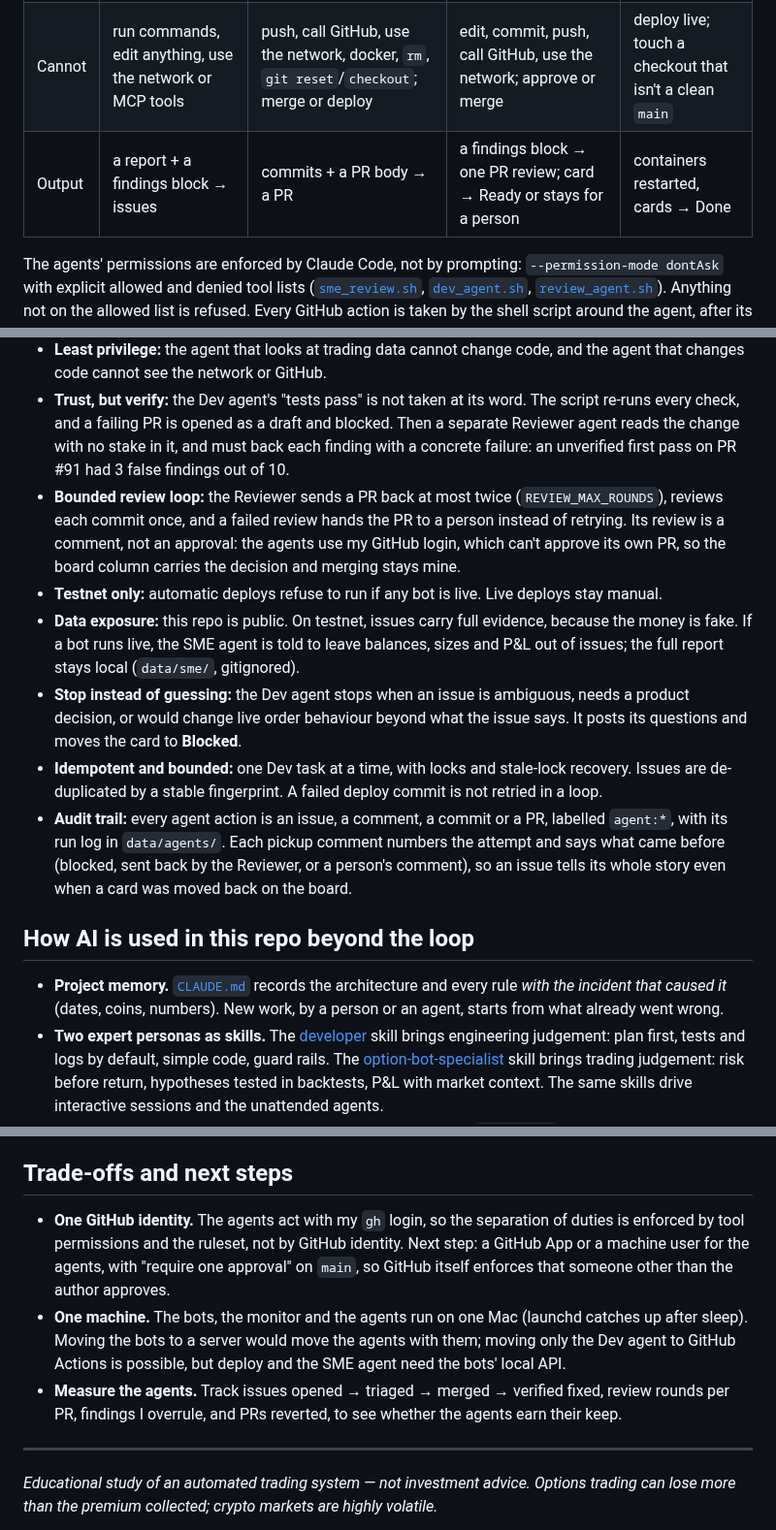
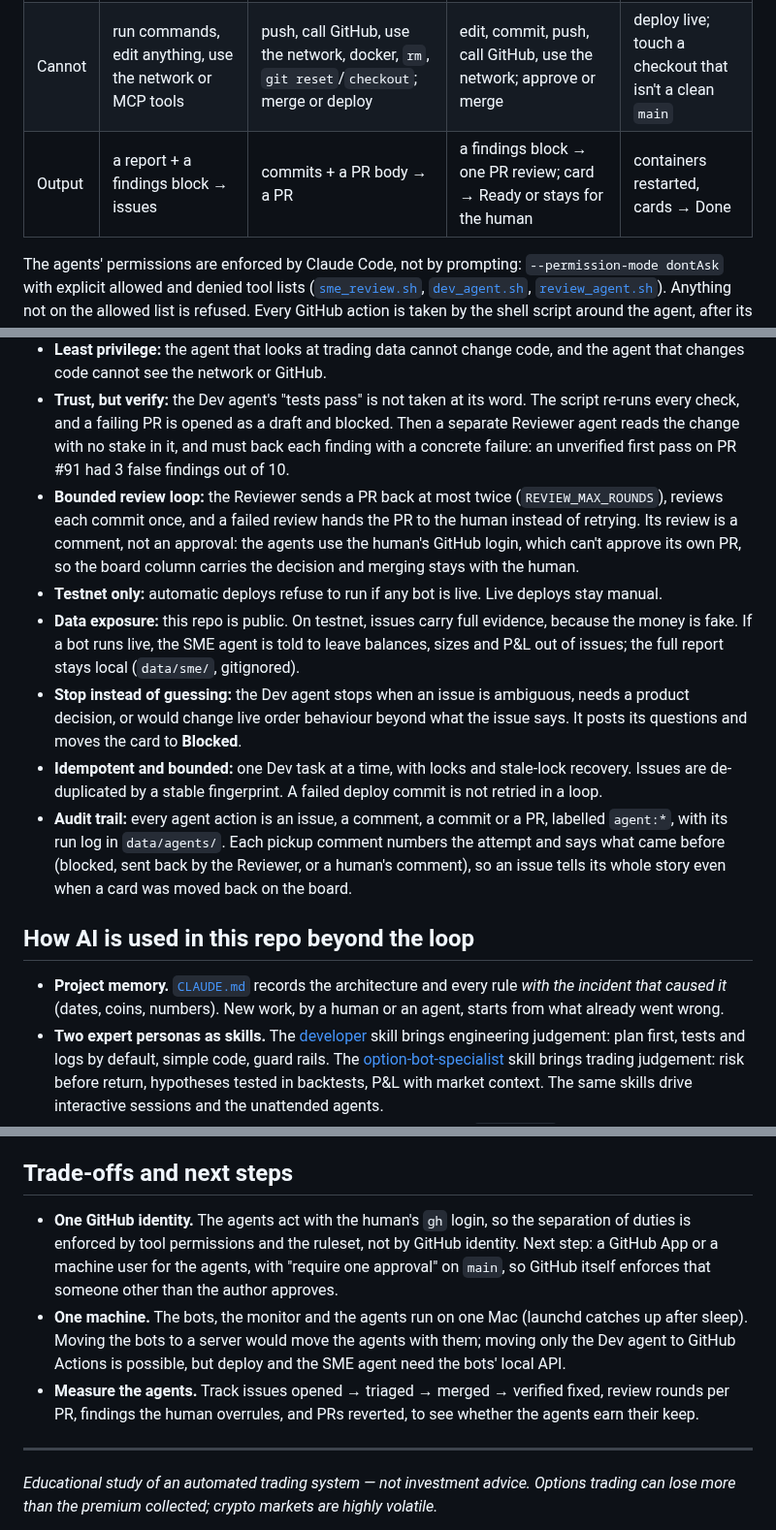
Before and after one commit to rchau73/optionsBot, a Markdown page: AGENTIC.md, 3 parts joined by grey strips. Shown at 97% size. GitHub-like rendering.

```diff
--- a/AGENTIC.md
+++ b/AGENTIC.md
@@ -42,7 +81,7 @@ Every SME issue follows one template, written so someone with little context on
 | Trigger | daily, launchd | every 15 min, a card in **Ready** | every 15 min, an `agent:dev` PR in **In review** with an unreviewed commit | every 15 min, `main` moved |
 | Can | **read** the collected data and the docs | read/edit files, run build/test/lint, `git add`/`commit` | **read** the code at the PR head, run build/vet/test | `git pull --ff-only`, `docker compose up`, move cards |
 | Cannot | run commands, edit anything, use the network or MCP tools | push, call GitHub, use the network, docker, `rm`, `git reset`/`checkout`; merge or deploy | edit, commit, push, call GitHub, use the network; approve or merge | deploy live; touch a checkout that isn't a clean `main` |
-| Output | a report + a findings block → issues | commits + a PR body → a PR | a findings block → one PR review; card → Ready or stays for a person | containers restarted, cards → Done |
+| Output | a report + a findings block → issues | commits + a PR body → a PR | a findings block → one PR review; card → Ready or stays for the human | containers restarted, cards → Done |
 
 The agents' permissions are enforced by Claude Code, not by prompting: `--permission-mode dontAsk` with explicit allowed and denied tool lists ([`sme_review.sh`](scripts/agents/sme_review.sh), [`dev_agent.sh`](scripts/agents/dev_agent.sh), [`review_agent.sh`](scripts/agents/review_agent.sh)). Anything not on the allowed list is refused. Every GitHub action is taken by the shell script around the agent, after its own checks, never by the model itself.
 
@@ -51,16 +90,16 @@ The agents' permissions are enforced by Claude Code, not by prompting: `--permis
 - **Human gates at the two decisions that matter:** what to build (Triage → Ready) and what ships (merge). No agent can merge: a ruleset on `main` requires a pull request with green CI and blocks force pushes and branch deletion.
 - **Least privilege:** the agent that looks at trading data cannot change code, and the agent that changes code cannot see the network or GitHub.
 - **Trust, but verify:** the Dev agent's "tests pass" is not taken at its word. The script re-runs every check, and a failing PR is opened as a draft and blocked. Then a separate Reviewer agent reads the change with no stake in it, and must back each finding with a concrete failure: an unverified first pass on PR #91 had 3 false findings out of 10.
-- **Bounded review loop:** the Reviewer sends a PR back at most twice (`REVIEW_MAX_ROUNDS`), reviews each commit once, and a failed review hands the PR to a person instead of retrying. Its review is a comment, not an approval: the agents use my GitHub login, which can't approve its own PR, so the board column carries the decision and merging stays mine.
+- **Bounded review loop:** the Reviewer sends a PR back at most twice (`REVIEW_MAX_ROUNDS`), reviews each commit once, and a failed review hands the PR to the human instead of retrying. Its review is a comment, not an approval: the agents use the human's GitHub login, which can't approve its own PR, so the board column carries the decision and merging stays with the human.
 - **Testnet only:** automatic deploys refuse to run if any bot is live. Live deploys stay manual.
 - **Data exposure:** this repo is public. On testnet, issues carry full evidence, because the money is fake. If a bot runs live, the SME agent is told to leave balances, sizes and P&L out of issues; the full report stays local (`data/sme/`, gitignored).
 - **Stop instead of guessing:** the Dev agent stops when an issue is ambiguous, needs a product decision, or would change live order behaviour beyond what the issue says. It posts its questions and moves the card to **Blocked**.
 - **Idempotent and bounded:** one Dev task at a time, with locks and stale-lock recovery. Issues are de-duplicated by a stable fingerprint. A failed deploy commit is not retried in a loop.
-- **Audit trail:** every agent action is an issue, a comment, a commit or a PR, labelled `agent:*`, with its run log in `data/agents/`. Each pickup comment numbers the attempt and says what came before (blocked, sent back by the Reviewer, or a person's comment), so an issue tells its whole story even when a card was moved back on the board.
+- **Audit trail:** every agent action is an issue, a comment, a commit or a PR, labelled `agent:*`, with its run log in `data/agents/`. Each pickup comment numbers the attempt and says what came before (blocked, sent back by the Reviewer, or a human's comment), so an issue tells its whole story even when a card was moved back on the board.
 
 ## How AI is used in this repo beyond the loop
 
-- **Project memory.** [`CLAUDE.md`](CLAUDE.md) records the architecture and every rule *with the incident that caused it* (dates, coins, numbers). New work, by a person or an agent, starts from what already went wrong.
+- **Project memory.** [`CLAUDE.md`](CLAUDE.md) records the architecture and every rule *with the incident that caused it* (dates, coins, numbers). New work, by a human or an agent, starts from what already went wrong.
 - **Two expert personas as skills.** The [developer](.claude/skills/developer/SKILL.md) skill brings engineering judgement: plan first, tests and logs by default, simple code, guard rails. The [option-bot-specialist](.claude/skills/option-bot-specialist/SKILL.md) skill brings trading judgement: risk before return, hypotheses tested in backtests, P&L with market context. The same skills drive interactive sessions and the unattended agents.
 - **Rules backed by evidence.** Strategy rules are compared with `cmd/stress` replays before they change, and the numbers go in the PR.
 
@@ -82,9 +121,9 @@ Runs on the Mac that runs the bots, logged in to Claude Code and `gh`. Logs: `da
 
 ## Trade-offs and next steps
 
-- **One GitHub identity.** The agents act with my `gh` login, so the separation of duties is enforced by tool permissions and the ruleset, not by GitHub identity. Next step: a GitHub App or a machine user for the agents, with "require one approval" on `main`, so GitHub itself enforces that someone other than the author approves.
+- **One GitHub identity.** The agents act with the human's `gh` login, so the separation of duties is enforced by tool permissions and the ruleset, not by GitHub identity. Next step: a GitHub App or a machine user for the agents, with "require one approval" on `main`, so GitHub itself enforces that someone other than the author approves.
 - **One machine.** The bots, the monitor and the agents run on one Mac (launchd catches up after sleep). Moving the bots to a server would move the agents with them; moving only the Dev agent to GitHub Actions is possible, but deploy and the SME agent need the bots' local API.
-- **Measure the agents.** Track issues opened → triaged → merged → verified fixed, review rounds per PR, findings I overrule, and PRs reverted, to see whether the agents earn their keep.
+- **Measure the agents.** Track issues opened → triaged → merged → verified fixed, review rounds per PR, findings the human overrules, and PRs reverted, to see whether the agents earn their keep.
 
 ---
 
```
Also changed, not shown: other parts of AGENTIC.md (+48 -9 lines), docs/agentic_workflow.png, 1 other file.
